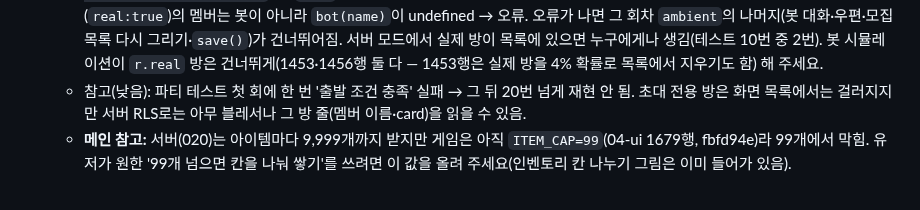
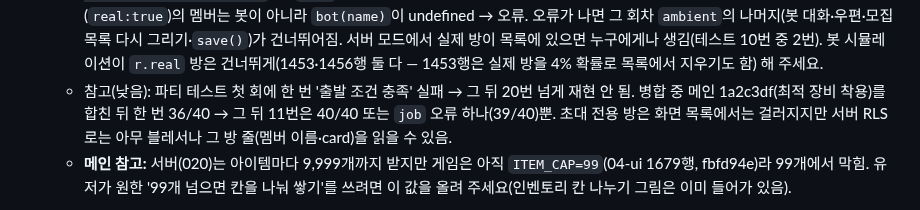
Before and after one commit to kaonteck/blesetsaga, a Markdown page: CLAUDE.md, the part around the change. Drawn GitHub-style.

Commit message:
체크: 파티 테스트 가끔 실패 기록 보충
Co-Authored-By: Claude Opus 5.5 <noreply@anthropic.com>
Claude-Session: https://claude.ai/code/session_01Rt9UaxYa5rh9NTFnoo9LqZ

```diff
--- a/CLAUDE.md
+++ b/CLAUDE.md
@@ -312,7 +312,7 @@
   - 실제 DB 아이템 목록에 지금 게임 아이템(5장 포함) 빠진 것 없음.
   - 테스트: 파티 40은 여러 번 돌려 대부분 통과, 가끔 1개 실패(아래 요청) · 레벨 19 · 운영 67 · 소셜 19 · 피드 24 · 채팅 33 · 우편 27 · 복권 17 · 콘텐츠 21 · 화면 전체 스모크(1280·390px) 오류 없음. 프론트: 파티 만들기 화면 320·360·390·430·760·1280px 패널이 화면 밖으로 안 나감·가로 넘침 없음, 상단 바 59px 한 줄(폰은 '1/3'만·접속자 칩 숨김).
   - **백엔드 요청 (중간) — 백엔드가 말한 `reading 'job'` 오류 원인 찾음:** 파티원 화면 콘솔 `TypeError: Cannot read properties of undefined (reading 'job')` at `slotReason`(03-world 894행) ← `ambient`(04-ui 1456행 `S.recruits.forEach(... r.members.map(bot) ...)`) ← `tick`. 봇 시뮬레이션이 5초마다 모집 목록의 모든 파티에 봇을 넣어 보는데, 실제 블레서 방(`real:true`)의 멤버는 봇이 아니라 `bot(name)`이 undefined → 오류. 오류가 나면 그 회차 `ambient`의 나머지(봇 대화·우편·모집 목록 다시 그리기·`save()`)가 건너뛰어짐. 서버 모드에서 실제 방이 목록에 있으면 누구에게나 생김(테스트 10번 중 2번). 봇 시뮬레이션이 `r.real` 방은 건너뛰게(1453·1456행 둘 다 — 1453행은 실제 방을 4% 확률로 목록에서 지우기도 함) 해 주세요.
-  - 참고(낮음): 파티 테스트 첫 회에 한 번 '출발 조건 충족' 실패 → 그 뒤 20번 넘게 재현 안 됨. 초대 전용 방은 화면 목록에서는 걸러지지만 서버 RLS로는 아무 블레서나 그 방 줄(멤버 이름·card)을 읽을 수 있음.
+  - 참고(낮음): 파티 테스트 첫 회에 한 번 '출발 조건 충족' 실패 → 그 뒤 20번 넘게 재현 안 됨. 병합 중 메인 1a2c3df(최적 장비 착용)를 합친 뒤 한 번 36/40 → 그 뒤 11번은 40/40 또는 `job` 오류 하나(39/40)뿐. 초대 전용 방은 화면 목록에서는 걸러지지만 서버 RLS로는 아무 블레서나 그 방 줄(멤버 이름·card)을 읽을 수 있음.
   - **메인 참고:** 서버(020)는 아이템마다 9,999개까지 받지만 게임은 아직 `ITEM_CAP=99`(04-ui 1679행, fbfd94e)라 99개에서 막힘. 유저가 원한 '99개 넘으면 칸을 나눠 쌓기'를 쓰려면 이 값을 올려 주세요(인벤토리 칸 나누기 그림은 이미 들어가 있음).
 - (체크) 2026-11-02 완료: `backend/schema-v1`(우편 받기 즉시 반영·받는 중 목록 갱신 시 선물 누락 수정) → `frontend/logo-portrait` 순서로 `main`에 병합(충돌 없음). 테스트 우편 27(느린 응답 포함) · 레벨 조정 11 · 운영 58 · 콘텐츠 21 · 로또 17 · 채팅 29 모두 통과. 320·390·1280px: 상단 바 58px 한 줄, 데스크톱 로고 별만·한글 숨김, EXP 막대 금색, 캐릭터 이미지 전체(110×147)를 누르거나 키보드 Enter로 설정 창, 낭독 이름 '이미지 설정' 유지. 콘솔 오류 0.
 
```
